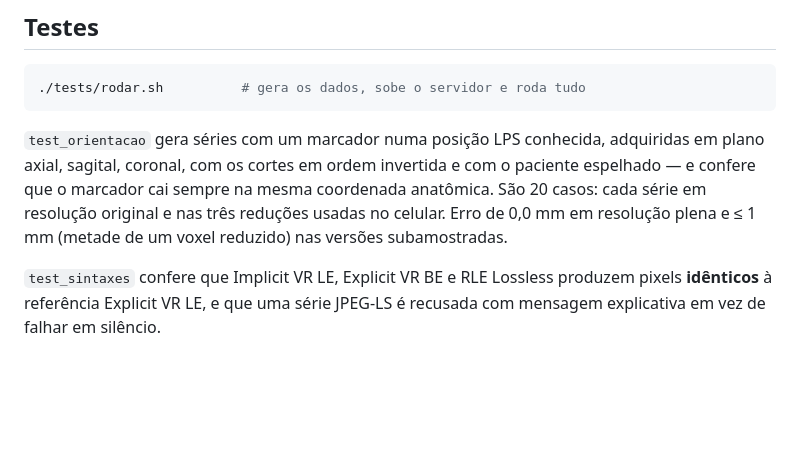
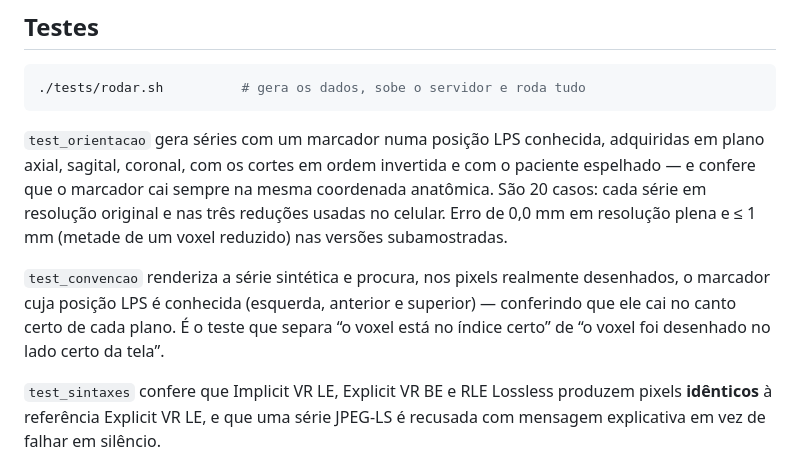
Before and after one commit to Jonas-oa/Leitor-Dicon, a Markdown page: README.md, the part around one of its changes. GitHub-like rendering; blank space fills up the shorter version.

```diff
--- a/README.md
+++ b/README.md
@@ -228,6 +234,12 @@ coordenada anatômica. São 20 casos: cada série em resolução original e nas
 reduções usadas no celular. Erro de 0,0 mm em resolução plena e ≤ 1 mm (metade
 de um voxel reduzido) nas versões subamostradas.
 
+`test_convencao` renderiza a série sintética e procura, nos pixels realmente
+desenhados, o marcador cuja posição LPS é conhecida (esquerda, anterior e
+superior) — conferindo que ele cai no canto certo de cada plano. É o teste que
+separa “o voxel está no índice certo” de “o voxel foi desenhado no lado certo
+da tela”.
+
 `test_sintaxes` confere que Implicit VR LE, Explicit VR BE e RLE Lossless
 produzem pixels **idênticos** à referência Explicit VR LE, e que uma série
 JPEG-LS é recusada com mensagem explicativa em vez de falhar em silêncio.
```
Also changed, not shown: other parts of README.md (+10 -4 lines), docs/exemplo-celular-grade.png, docs/exemplo-celular.png, docs/exemplo-corpo-inteiro.png, 3 other files.
